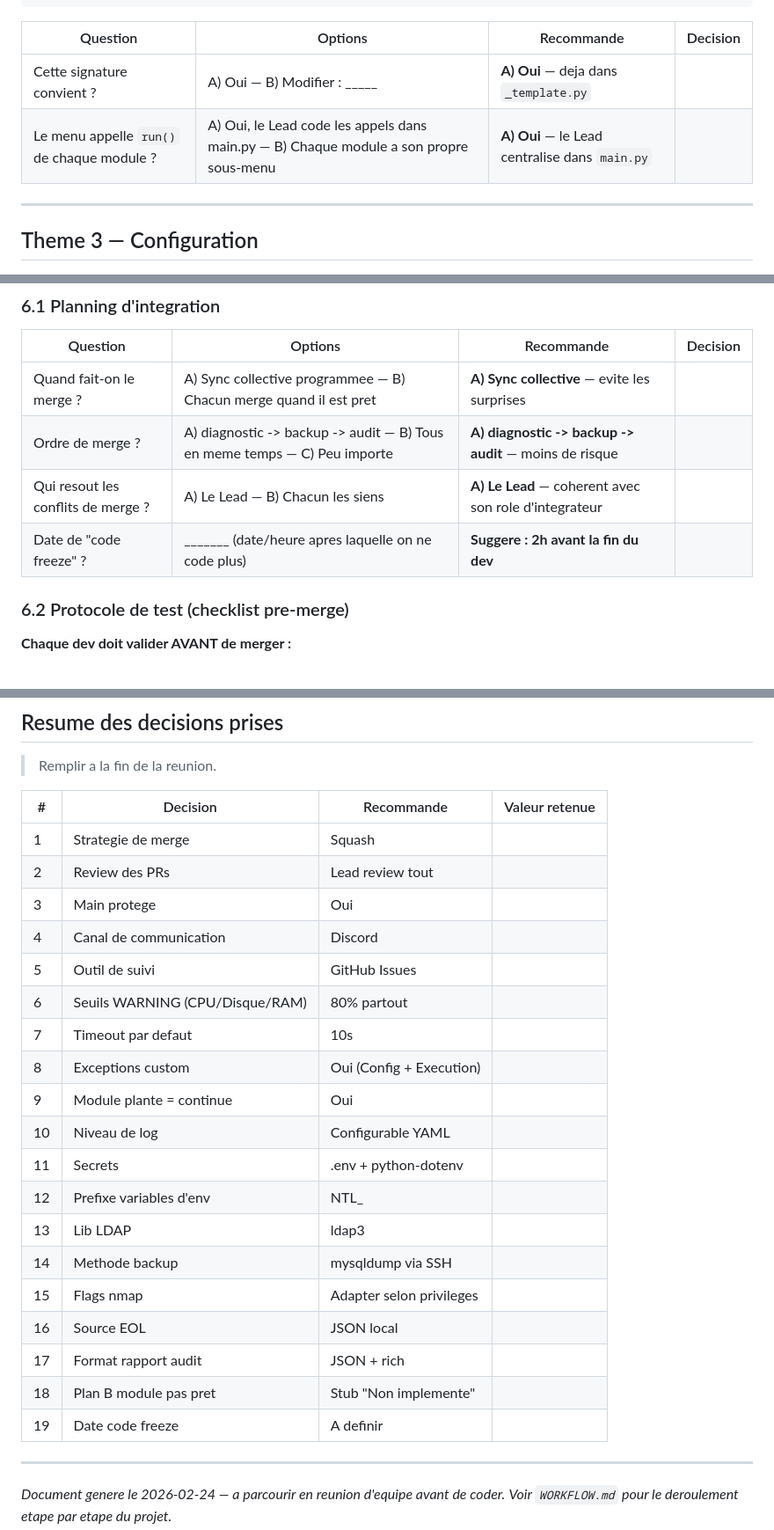
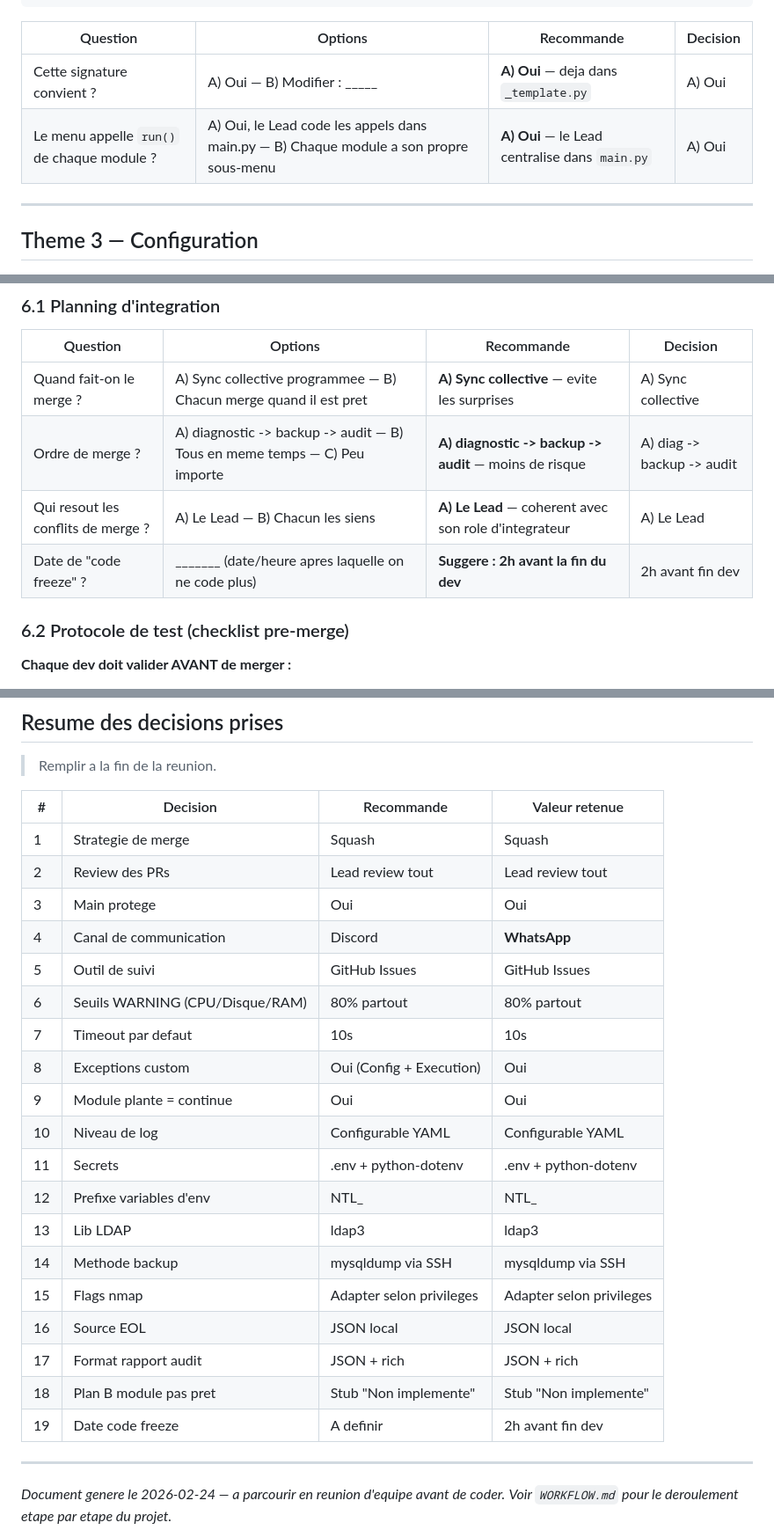
Before and after one commit to AnythingLegalConsidered/MSPR2-NTL-SysToolbox, a Markdown page: _specs/DECISIONS.md, 3 parts joined by grey strips. Shown at 88% size. Rendered like a GitHub page.

Commit message:
docs: fill all decisions — recommendations validated, canal = WhatsApp
Co-Authored-By: Claude Opus 4.6 <noreply@anthropic.com>

```diff
--- a/_specs/DECISIONS.md
+++ b/_specs/DECISIONS.md
@@ -129,8 +129,8 @@ def run(config: dict, target: str, **kwargs) -> dict:
 
 | Question | Options | Recommande | Decision |
 |----------|---------|------------|----------|
-| Cette signature convient ? | A) Oui — B) Modifier : _____ | **A) Oui** — deja dans `_template.py` | |
-| Le menu appelle `run()` de chaque module ? | A) Oui, le Lead code les appels dans main.py — B) Chaque module a son propre sous-menu | **A) Oui** — le Lead centralise dans `main.py` | |
+| Cette signature convient ? | A) Oui — B) Modifier : _____ | **A) Oui** — deja dans `_template.py` | A) Oui |
+| Le menu appelle `run()` de chaque module ? | A) Oui, le Lead code les appels dans main.py — B) Chaque module a son propre sous-menu | **A) Oui** — le Lead centralise dans `main.py` | A) Oui |
 
 ---
 
@@ -287,10 +287,10 @@ NTL_GENERAL_LOG_LEVEL=DEBUG
 
 | Question | Options | Recommande | Decision |
 |----------|---------|------------|----------|
-| Quand fait-on le merge ? | A) Sync collective programmee — B) Chacun merge quand il est pret | **A) Sync collective** — evite les surprises | |
-| Ordre de merge ? | A) diagnostic -> backup -> audit — B) Tous en meme temps — C) Peu importe | **A) diagnostic -> backup -> audit** — moins de risque | |
-| Qui resout les conflits de merge ? | A) Le Lead — B) Chacun les siens | **A) Le Lead** — coherent avec son role d'integrateur | |
-| Date de "code freeze" ? | _______ (date/heure apres laquelle on ne code plus) | **Suggere : 2h avant la fin du dev** | |
+| Quand fait-on le merge ? | A) Sync collective programmee — B) Chacun merge quand il est pret | **A) Sync collective** — evite les surprises | A) Sync collective |
+| Ordre de merge ? | A) diagnostic -> backup -> audit — B) Tous en meme temps — C) Peu importe | **A) diagnostic -> backup -> audit** — moins de risque | A) diag -> backup -> audit |
+| Qui resout les conflits de merge ? | A) Le Lead — B) Chacun les siens | **A) Le Lead** — coherent avec son role d'integrateur | A) Le Lead |
+| Date de "code freeze" ? | _______ (date/heure apres laquelle on ne code plus) | **Suggere : 2h avant la fin du dev** | 2h avant fin dev |
 
 ### 6.2 Protocole de test (checklist pre-merge)
 
@@ -382,25 +382,25 @@ NTL_GENERAL_LOG_LEVEL=DEBUG
 
 | # | Decision | Recommande | Valeur retenue |
 |---|----------|------------|---------------|
-| 1 | Strategie de merge | Squash | |
-| 2 | Review des PRs | Lead review tout | |
-| 3 | Main protege | Oui | |
-| 4 | Canal de communication | Discord | |
-| 5 | Outil de suivi | GitHub Issues | |
-| 6 | Seuils WARNING (CPU/Disque/RAM) | 80% partout | |
-| 7 | Timeout par defaut | 10s | |
-| 8 | Exceptions custom | Oui (Config + Execution) | |
-| 9 | Module plante = continue | Oui | |
-| 10 | Niveau de log | Configurable YAML | |
-| 11 | Secrets | .env + python-dotenv | |
-| 12 | Prefixe variables d'env | NTL_ | |
-| 13 | Lib LDAP | ldap3 | |
-| 14 | Methode backup | mysqldump via SSH | |
-| 15 | Flags nmap | Adapter selon privileges | |
-| 16 | Source EOL | JSON local | |
-| 17 | Format rapport audit | JSON + rich | |
-| 18 | Plan B module pas pret | Stub "Non implemente" | |
-| 19 | Date code freeze | A definir | |
+| 1 | Strategie de merge | Squash | Squash |
+| 2 | Review des PRs | Lead review tout | Lead review tout |
+| 3 | Main protege | Oui | Oui |
+| 4 | Canal de communication | Discord | **WhatsApp** |
+| 5 | Outil de suivi | GitHub Issues | GitHub Issues |
+| 6 | Seuils WARNING (CPU/Disque/RAM) | 80% partout | 80% partout |
+| 7 | Timeout par defaut | 10s | 10s |
+| 8 | Exceptions custom | Oui (Config + Execution) | Oui |
+| 9 | Module plante = continue | Oui | Oui |
+| 10 | Niveau de log | Configurable YAML | Configurable YAML |
+| 11 | Secrets | .env + python-dotenv | .env + python-dotenv |
+| 12 | Prefixe variables d'env | NTL_ | NTL_ |
+| 13 | Lib LDAP | ldap3 | ldap3 |
+| 14 | Methode backup | mysqldump via SSH | mysqldump via SSH |
+| 15 | Flags nmap | Adapter selon privileges | Adapter selon privileges |
+| 16 | Source EOL | JSON local | JSON local |
+| 17 | Format rapport audit | JSON + rich | JSON + rich |
+| 18 | Plan B module pas pret | Stub "Non implemente" | Stub "Non implemente" |
+| 19 | Date code freeze | A definir | 2h avant fin dev |
 
 ---
 
```
Also changed, not shown: other parts of _specs/DECISIONS.md (+49 -49 lines).
